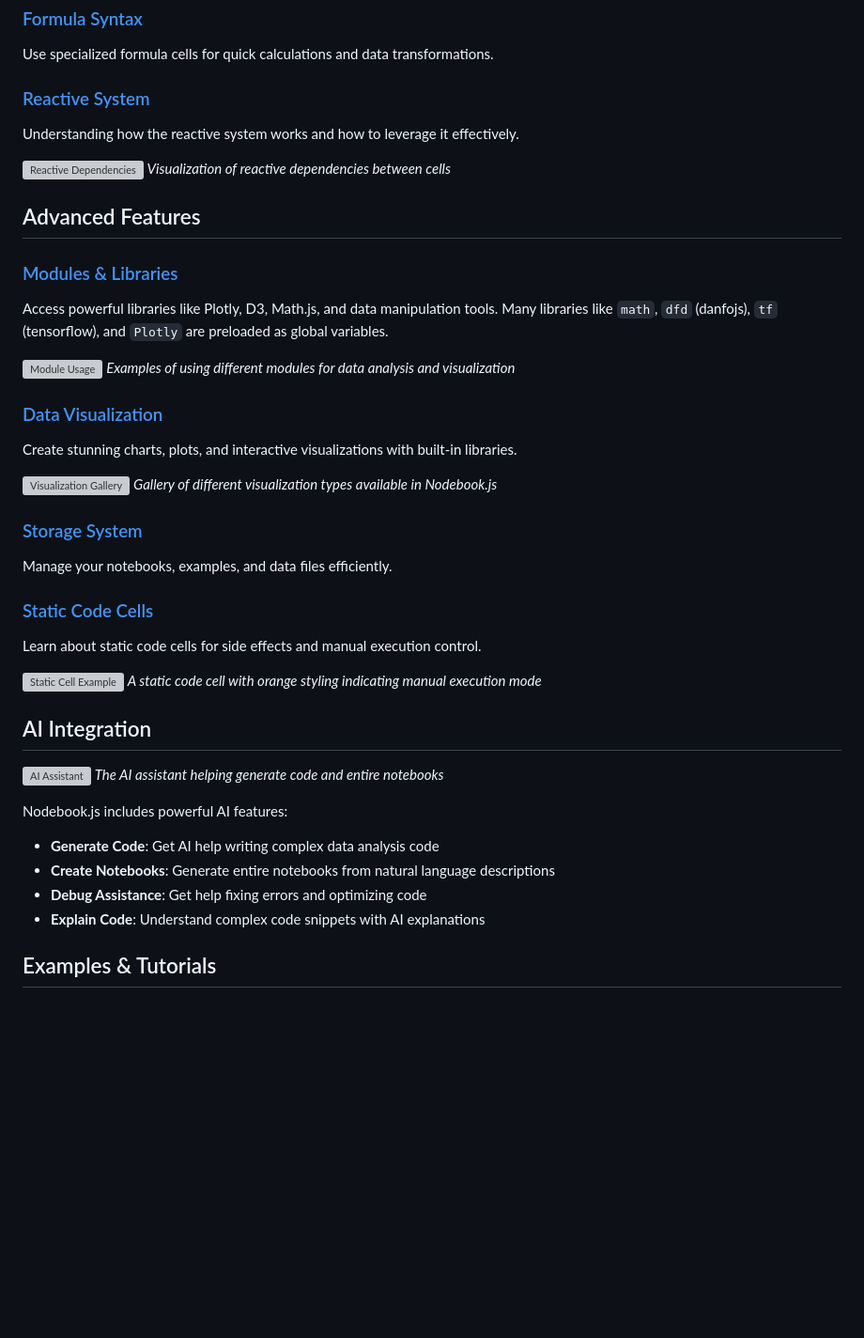
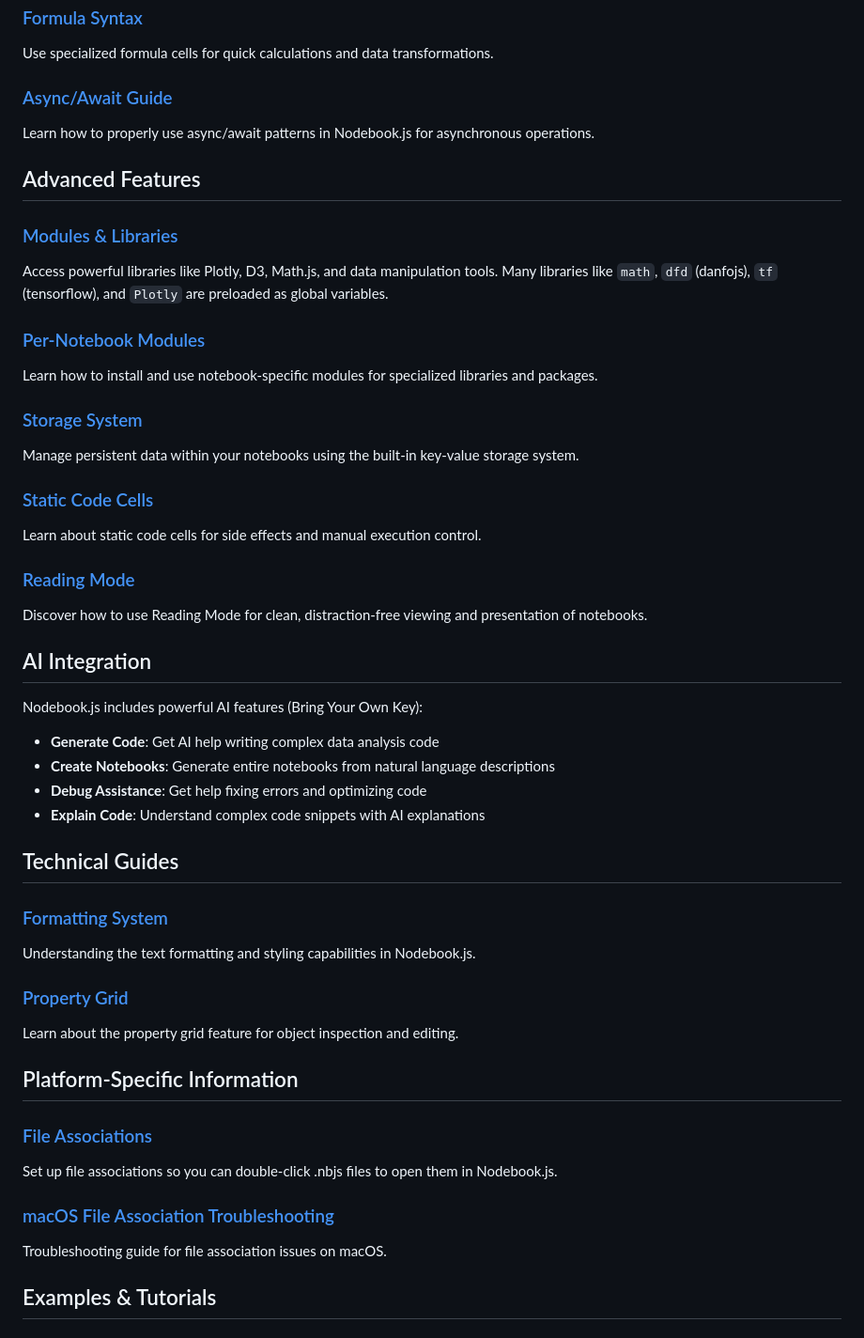
Before and after one commit to Canna71/nodebook.js, a Markdown page: docs/index.md, the part around one of its changes. Shown at 94% size. Rendered like a GitHub page; blank space fills up the shorter version; grey boxes are pictures that could not be loaded.

Commit message:
fix: Update documentation for clarity and consistency in output examples and guides

```diff
--- a/docs/index.md
+++ b/docs/index.md
@@ -148,46 +126,50 @@ Create rich documentation with dynamic variable interpolation that updates autom
 ### [Formula Syntax](./formula-syntax-guide.md)
 Use specialized formula cells for quick calculations and data transformations.
 
-### [Reactive System](./reactive-system.md)
-Understanding how the reactive system works and how to leverage it effectively.
-
-![Reactive Dependencies](./images/reactive-dependencies.png)
-*Visualization of reactive dependencies between cells*
+### [Async/Await Guide](./async-await-guide.md)
+Learn how to properly use async/await patterns in Nodebook.js for asynchronous operations.
 
 ## Advanced Features
 
 ### [Modules & Libraries](./modules.md)
 Access powerful libraries like Plotly, D3, Math.js, and data manipulation tools. Many libraries like `math`, `dfd` (danfojs), `tf` (tensorflow), and `Plotly` are preloaded as global variables.
 
-![Module Usage](./images/module-usage.png)
-*Examples of using different modules for data analysis and visualization*
-
-### [Data Visualization](./visualization.md)
-Create stunning charts, plots, and interactive visualizations with built-in libraries.
-
-![Visualization Gallery](./images/visualization-gallery.png)
-*Gallery of different visualization types available in Nodebook.js*
+### [Per-Notebook Modules](./per-notebook-modules.md)
+Learn how to install and use notebook-specific modules for specialized libraries and packages.
 
 ### [Storage System](./storage-system.md)
-Manage your notebooks, examples, and data files efficiently.
+Manage persistent data within your notebooks using the built-in key-value storage system.
 
 ### [Static Code Cells](./static-code-cells.md)
 Learn about static code cells for side effects and manual execution control.
 
-![Static Cell Example](./images/static-cell-example.png)
-*A static code cell with orange styling indicating manual execution mode*
+### [Reading Mode](./reading-mode.md)
+Discover how to use Reading Mode for clean, distraction-free viewing and presentation of notebooks.
 
 ## AI Integration
 
-![AI Assistant](./images/ai-assistant.png)
-*The AI assistant helping generate code and entire notebooks*
-
-Nodebook.js includes powerful AI features:
+Nodebook.js includes powerful AI features (Bring Your Own Key):
 
 - **Generate Code**: Get AI help writing complex data analysis code
 - **Create Notebooks**: Generate entire notebooks from natural language descriptions
 - **Debug Assistance**: Get help fixing errors and optimizing code
 - **Explain Code**: Understand complex code snippets with AI explanations
+
+## Technical Guides
+
+### [Formatting System](./formatting-system.md)
+Understanding the text formatting and styling capabilities in Nodebook.js.
+
+### [Property Grid](./property-grid.md)
+Learn about the property grid feature for object inspection and editing.
+
+## Platform-Specific Information
+
+### [File Associations](./file-associations.md)
+Set up file associations so you can double-click .nbjs files to open them in Nodebook.js.
+
+### [macOS File Association Troubleshooting](./macos-file-association-troubleshooting.md)
+Troubleshooting guide for file association issues on macOS.
 
 ## Examples & Tutorials
 
```
Also changed, not shown: other parts of docs/index.md (+2 -24 lines).
